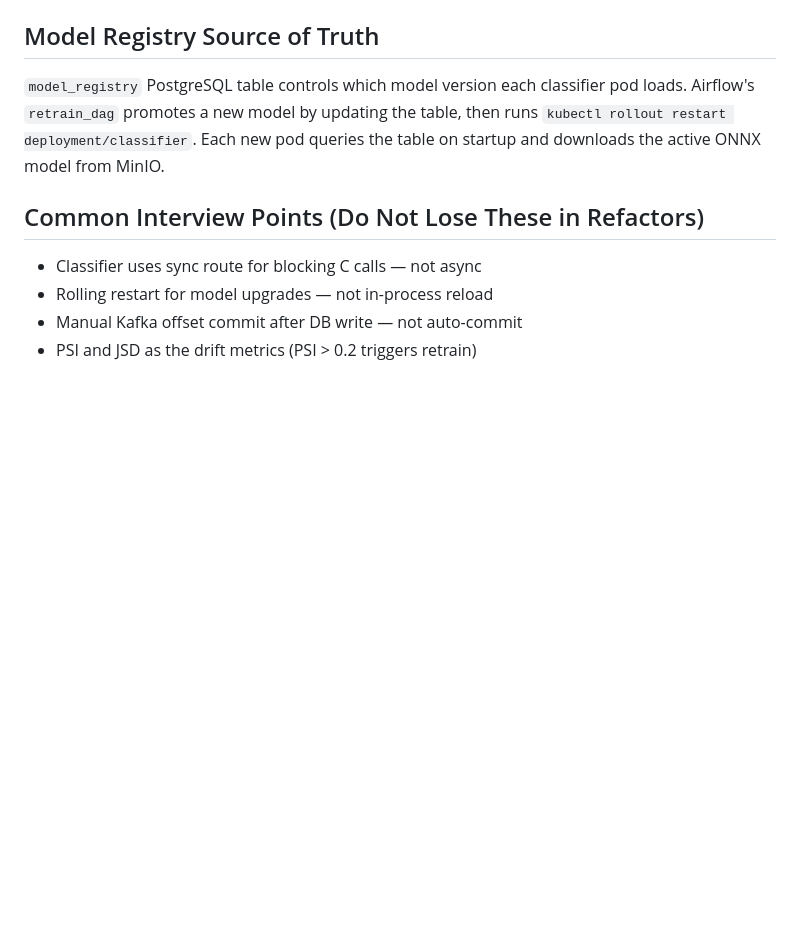
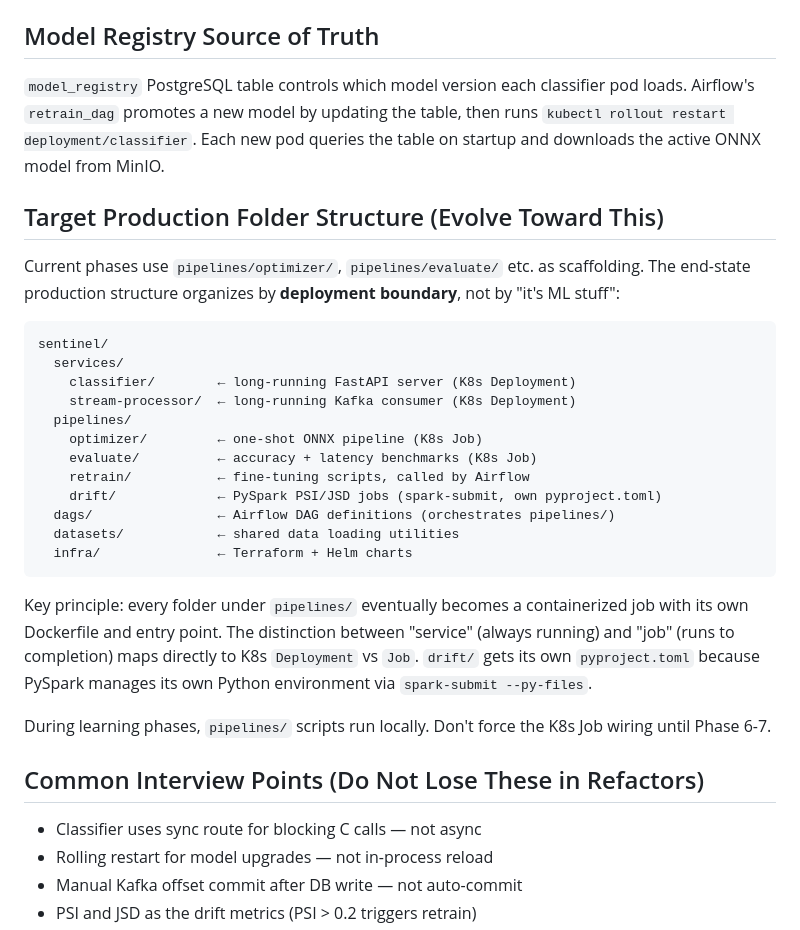
Before and after one commit to VjayRam/project-sentinel, a Markdown page: CLAUDE.md, the part around the change. Drawn GitHub-style; blank space fills up the shorter version.

Commit message:
docs: record target production folder structure in CLAUDE.md
Captures the deployment-boundary-first layout (pipelines/ vs services/)
so future phases refactor toward it rather than away from it.

Co-Authored-By: Claude Sonnet 4.6 <noreply@anthropic.com>

````diff
--- a/CLAUDE.md
+++ b/CLAUDE.md
@@ -99,6 +99,29 @@ k3d or Minikube. Use the `local-path` StorageClass for PVCs.
 
 `model_registry` PostgreSQL table controls which model version each classifier pod loads. Airflow's `retrain_dag` promotes a new model by updating the table, then runs `kubectl rollout restart deployment/classifier`. Each new pod queries the table on startup and downloads the active ONNX model from MinIO.
 
+## Target Production Folder Structure (Evolve Toward This)
+
+Current phases use `pipelines/optimizer/`, `pipelines/evaluate/` etc. as scaffolding. The end-state production structure organizes by **deployment boundary**, not by "it's ML stuff":
+
+```
+sentinel/
+  services/
+    classifier/        ← long-running FastAPI server (K8s Deployment)
+    stream-processor/  ← long-running Kafka consumer (K8s Deployment)
+  pipelines/
+    optimizer/         ← one-shot ONNX pipeline (K8s Job)
+    evaluate/          ← accuracy + latency benchmarks (K8s Job)
+    retrain/           ← fine-tuning scripts, called by Airflow
+    drift/             ← PySpark PSI/JSD jobs (spark-submit, own pyproject.toml)
+  dags/                ← Airflow DAG definitions (orchestrates pipelines/)
+  datasets/            ← shared data loading utilities
+  infra/               ← Terraform + Helm charts
+```
+
+Key principle: every folder under `pipelines/` eventually becomes a containerized job with its own Dockerfile and entry point. The distinction between "service" (always running) and "job" (runs to completion) maps directly to K8s `Deployment` vs `Job`. `drift/` gets its own `pyproject.toml` because PySpark manages its own Python environment via `spark-submit --py-files`.
+
+During learning phases, `pipelines/` scripts run locally. Don't force the K8s Job wiring until Phase 6-7.
+
 ## Common Interview Points (Do Not Lose These in Refactors)
 
 - Classifier uses sync route for blocking C calls — not async
````
